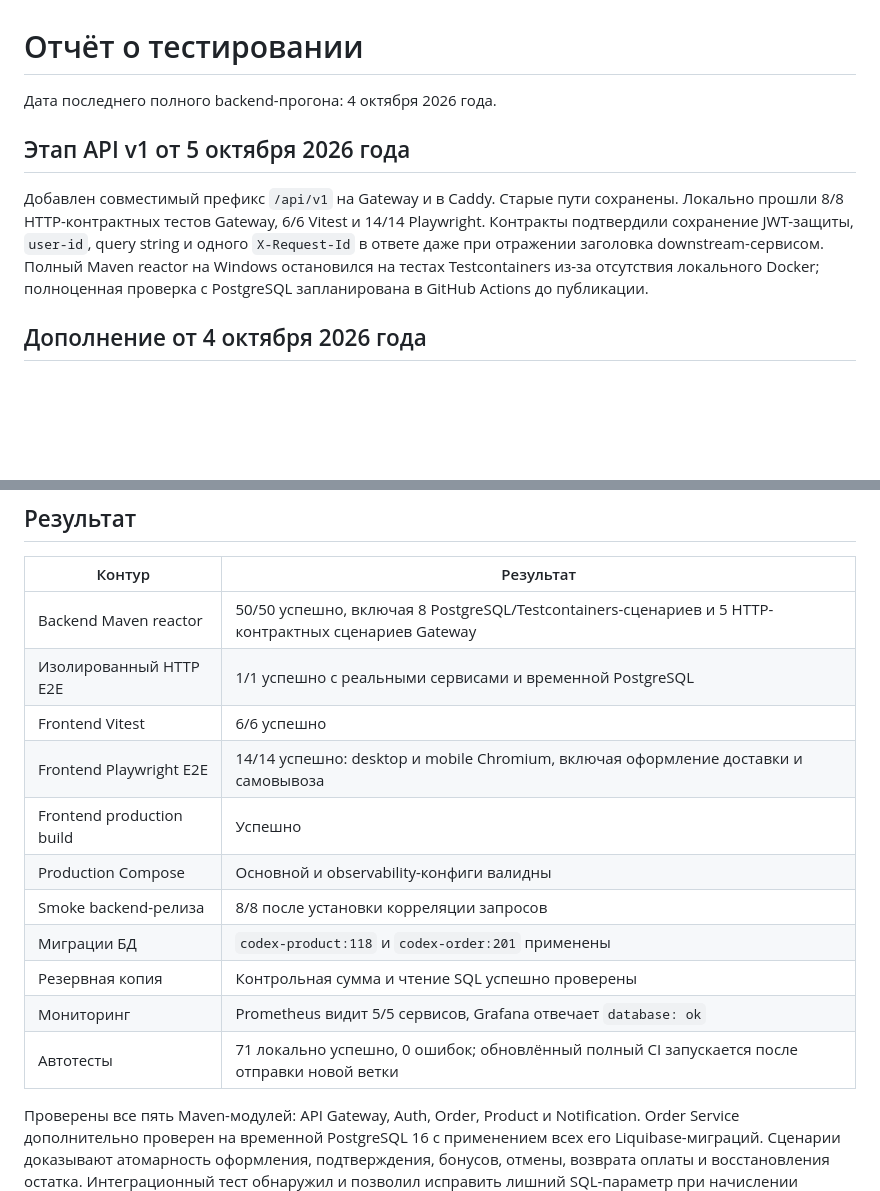
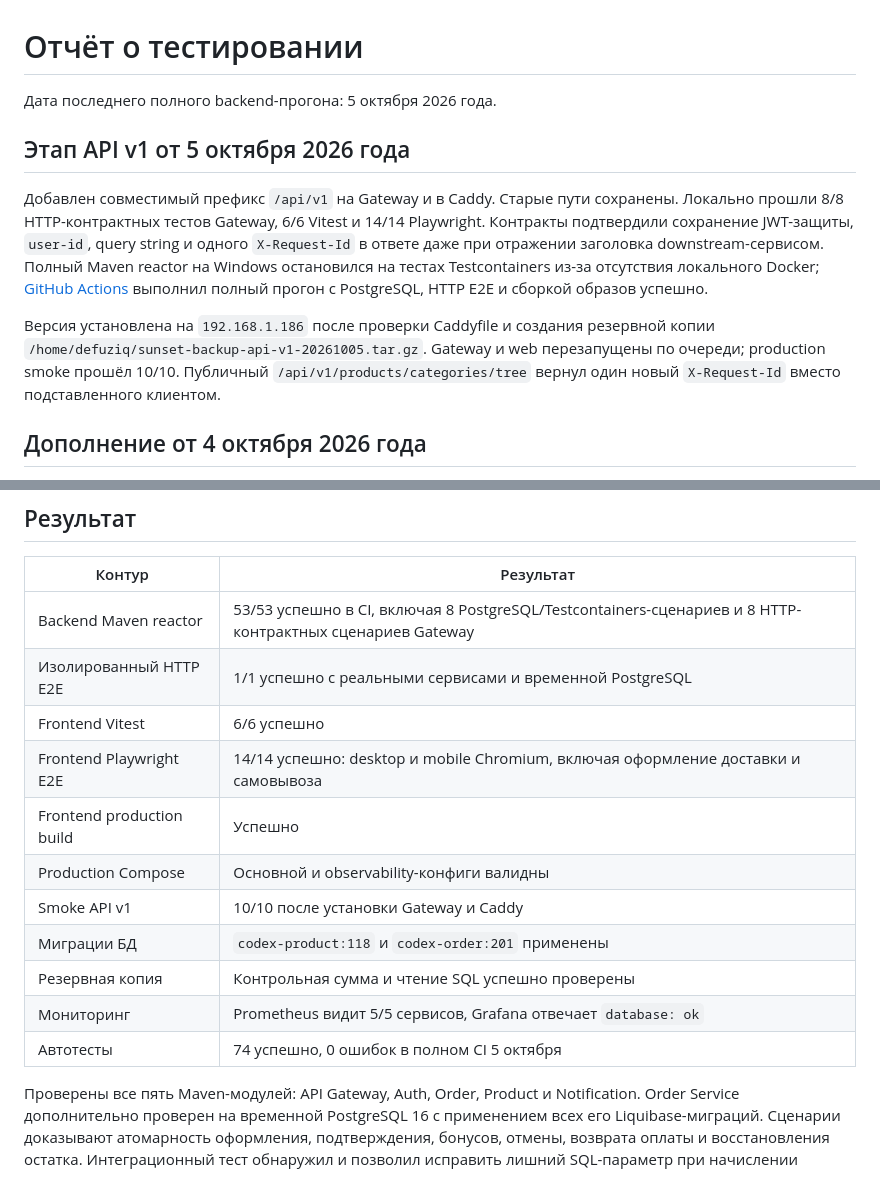
Before and after one commit to DefuZIQ/sunset, a Markdown page: sunset/docs/TEST_REPORT.md, 2 parts joined by grey strips. Drawn GitHub-style; blank space fills up the shorter version.

Commit message:
docs: record v1 API release validation

```diff
--- a/sunset/docs/TEST_REPORT.md
+++ b/sunset/docs/TEST_REPORT.md
@@ -1,10 +1,12 @@
 # Отчёт о тестировании
 
-Дата последнего полного backend-прогона: 4 октября 2026 года.
+Дата последнего полного backend-прогона: 5 октября 2026 года.
 
 ## Этап API v1 от 5 октября 2026 года
 
-Добавлен совместимый префикс `/api/v1` на Gateway и в Caddy. Старые пути сохранены. Локально прошли 8/8 HTTP-контрактных тестов Gateway, 6/6 Vitest и 14/14 Playwright. Контракты подтвердили сохранение JWT-защиты, `user-id`, query string и одного `X-Request-Id` в ответе даже при отражении заголовка downstream-сервисом. Полный Maven reactor на Windows остановился на тестах Testcontainers из-за отсутствия локального Docker; полноценная проверка с PostgreSQL запланирована в GitHub Actions до публикации.
+Добавлен совместимый префикс `/api/v1` на Gateway и в Caddy. Старые пути сохранены. Локально прошли 8/8 HTTP-контрактных тестов Gateway, 6/6 Vitest и 14/14 Playwright. Контракты подтвердили сохранение JWT-защиты, `user-id`, query string и одного `X-Request-Id` в ответе даже при отражении заголовка downstream-сервисом. Полный Maven reactor на Windows остановился на тестах Testcontainers из-за отсутствия локального Docker; [GitHub Actions](https://github.com/DefuZIQ/sunset/actions/runs/37269732315) выполнил полный прогон с PostgreSQL, HTTP E2E и сборкой образов успешно.
+
+Версия установлена на `192.168.1.186` после проверки Caddyfile и создания резервной копии `/home/defuziq/sunset-backup-api-v1-20261005.tar.gz`. Gateway и web перезапущены по очереди; production smoke прошёл 10/10. Публичный `/api/v1/products/categories/tree` вернул один новый `X-Request-Id` вместо подставленного клиентом.
 
 ## Дополнение от 4 октября 2026 года
 
@@ -22,17 +24,17 @@
 
 | Контур | Результат |
 |---|---|
-| Backend Maven reactor | 50/50 успешно, включая 8 PostgreSQL/Testcontainers-сценариев и 5 HTTP-контрактных сценариев Gateway |
+| Backend Maven reactor | 53/53 успешно в CI, включая 8 PostgreSQL/Testcontainers-сценариев и 8 HTTP-контрактных сценариев Gateway |
 | Изолированный HTTP E2E | 1/1 успешно с реальными сервисами и временной PostgreSQL |
 | Frontend Vitest | 6/6 успешно |
 | Frontend Playwright E2E | 14/14 успешно: desktop и mobile Chromium, включая оформление доставки и самовывоза |
 | Frontend production build | Успешно |
 | Production Compose | Основной и observability-конфиги валидны |
-| Smoke backend-релиза | 8/8 после установки корреляции запросов |
+| Smoke API v1 | 10/10 после установки Gateway и Caddy |
 | Миграции БД | `codex-product:118` и `codex-order:201` применены |
 | Резервная копия | Контрольная сумма и чтение SQL успешно проверены |
 | Мониторинг | Prometheus видит 5/5 сервисов, Grafana отвечает `database: ok` |
-| Автотесты | 71 локально успешно, 0 ошибок; обновлённый полный CI запускается после отправки новой ветки |
+| Автотесты | 74 успешно, 0 ошибок в полном CI 5 октября |
 
 Проверены все пять Maven-модулей: API Gateway, Auth, Order, Product и Notification. Order Service дополнительно проверен на временной PostgreSQL 16 с применением всех его Liquibase-миграций. Сценарии доказывают атомарность оформления, подтверждения, бонусов, отмены, возврата оплаты и восстановления остатка. Интеграционный тест обнаружил и позволил исправить лишний SQL-параметр при начислении бонусов. Commerce/operations-релиз установлен на `http://192.168.1.186` и прошёл восемь безопасных smoke-сценариев.
 
```
